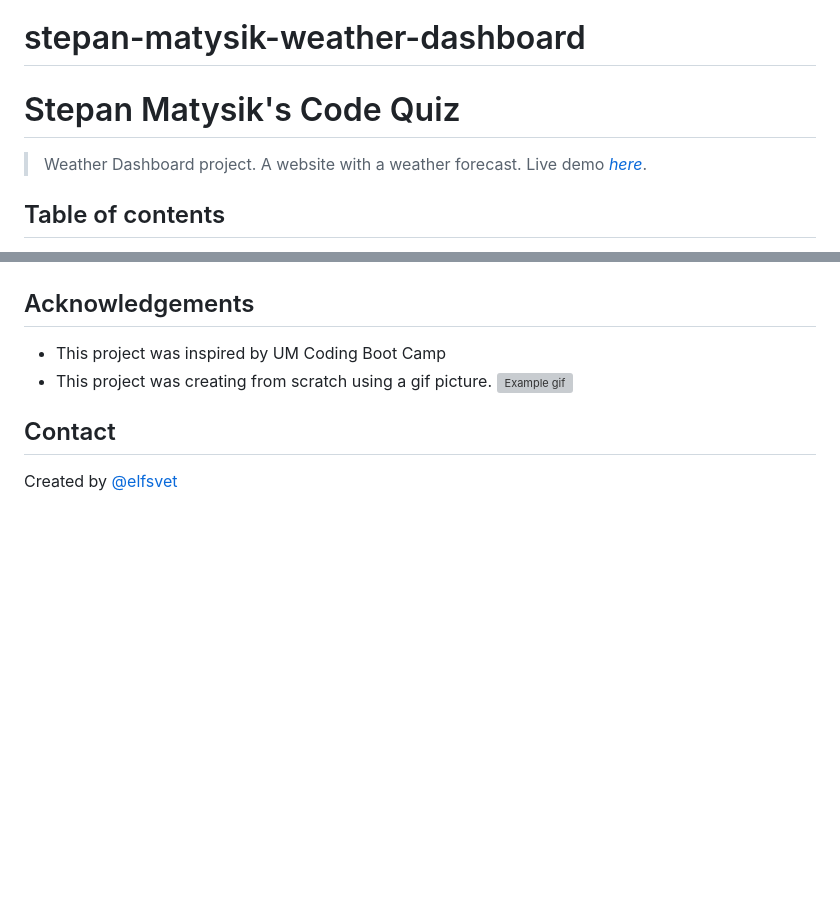
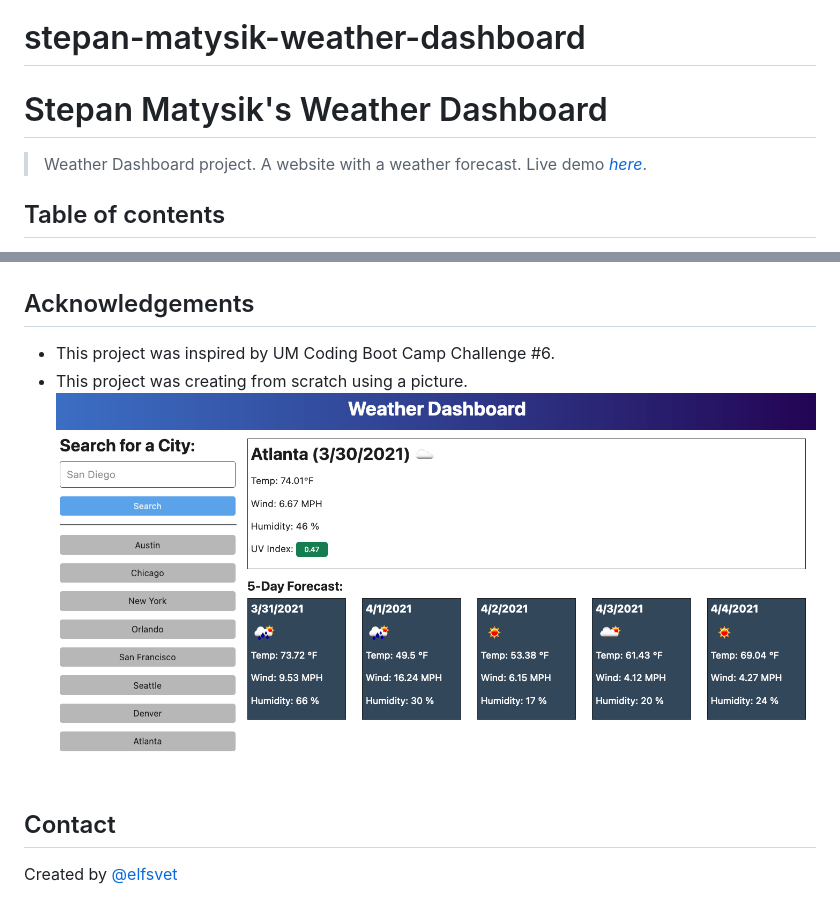
Before and after one commit to elfsvet/stepan-matysik-weather-dashboard, a Markdown page: README.md, 2 parts joined by grey strips. Drawn GitHub-style; pictures changed too: assets/images/example.png (added); blank space fills up the shorter version; grey boxes are pictures that could not be loaded.

```diff
--- a/README.md
+++ b/README.md
@@ -1,4 +1,4 @@
 # stepan-matysik-weather-dashboard
 
-# Stepan Matysik's Code Quiz
+# Stepan Matysik's Weather Dashboard
 > Weather Dashboard project. A website with a weather forecast.
@@ -81,8 +78,8 @@ To do:
 
 ## Acknowledgements
-- This project was inspired by UM Coding Boot Camp
-- This project was creating from scratch using a gif picture.
-![Example gif](./assets/images/sample.gif)
+- This project was inspired by UM Coding Boot Camp Challenge #6.
+- This project was creating from scratch using a picture.
+![Example gif](./assets/images/example.png)
 ## Contact
 Created by [@elfsvet](https://github.com/elfsvet)
 - [LinkedIn](https://www.linkedin.com/in/stepanmatysik/)
```
Also changed, not shown: other parts of README.md (+19 -22 lines), 3 other files.
